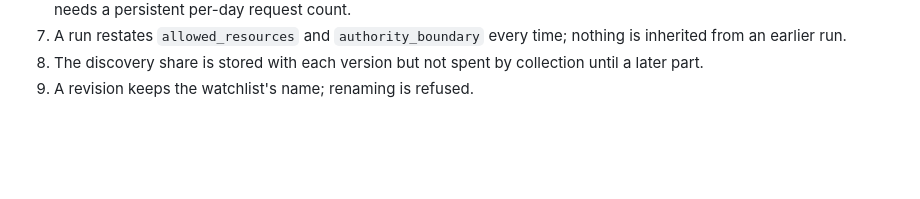
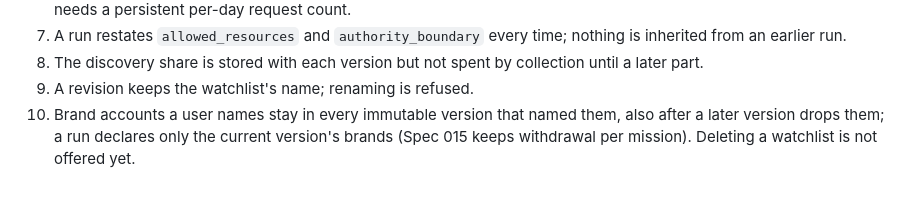
Before and after one commit to fioenix/fn-ignis, a Markdown page: specs/016-watchlist-listening/spec.md, the part around the change. Rendered like a GitHub page; blank space fills up the shorter version.

Commit message:
Note where watchlist brand accounts stay at rest for owner review
Co-Authored-By: Claude Opus 5.5 <noreply@anthropic.com>

```diff
--- a/specs/016-watchlist-listening/spec.md
+++ b/specs/016-watchlist-listening/spec.md
@@ -279,3 +279,6 @@ Agent decisions under the owner's delegation of 21/10/2026, to confirm or change
    from an earlier run.
 8. The discovery share is stored with each version but not spent by collection until a later part.
 9. A revision keeps the watchlist's name; renaming is refused.
+10. Brand accounts a user names stay in every immutable version that named them, also after a
+    later version drops them; a run declares only the current version's brands (Spec 015 keeps
+    withdrawal per mission). Deleting a watchlist is not offered yet.
```
